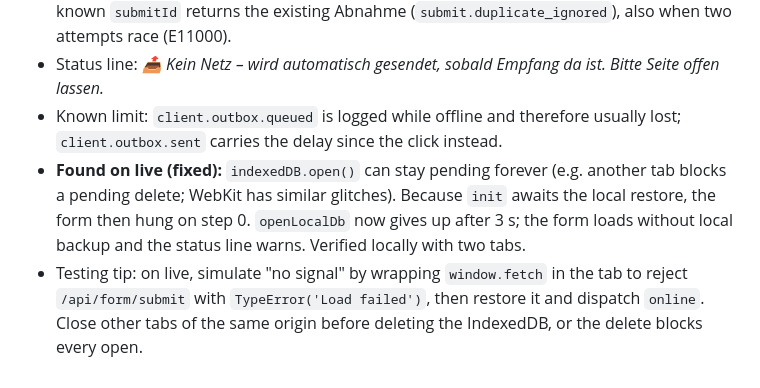
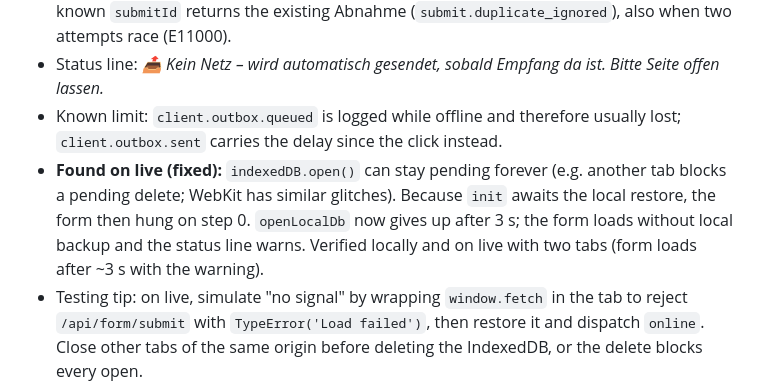
Before and after one commit to it-emc2/bau-formular, a Markdown page: docs/10-reliability-plan.md, the part around the change. Rendered like a GitHub page.

Commit message:
Record live check of the IndexedDB timeout
Co-Authored-By: Claude Opus 5.5 <noreply@anthropic.com>

```diff
--- a/docs/10-reliability-plan.md
+++ b/docs/10-reliability-plan.md
@@ -151,7 +151,7 @@ Verified end-to-end on production (2026-10-02, deal 65278): saves uploaded 3 →
 - `submitId` (`crypto.randomUUID()`) is created on the first *Absenden* and sent on every attempt, including the first direct one. Server: unique sparse index on `Abnahme.submitId`; a known `submitId` returns the existing Abnahme (`submit.duplicate_ignored`), also when two attempts race (E11000).
 - Status line: *📤 Kein Netz – wird automatisch gesendet, sobald Empfang da ist. Bitte Seite offen lassen.*
 - Known limit: `client.outbox.queued` is logged while offline and therefore usually lost; `client.outbox.sent` carries the delay since the click instead.
-- **Found on live (fixed):** `indexedDB.open()` can stay pending forever (e.g. another tab blocks a pending delete; WebKit has similar glitches). Because `init` awaits the local restore, the form then hung on step 0. `openLocalDb` now gives up after 3 s; the form loads without local backup and the status line warns. Verified locally with two tabs.
+- **Found on live (fixed):** `indexedDB.open()` can stay pending forever (e.g. another tab blocks a pending delete; WebKit has similar glitches). Because `init` awaits the local restore, the form then hung on step 0. `openLocalDb` now gives up after 3 s; the form loads without local backup and the status line warns. Verified locally and on live with two tabs (form loads after ~3 s with the warning).
 - Testing tip: on live, simulate "no signal" by wrapping `window.fetch` in the tab to reject `/api/form/submit` with `TypeError('Load failed')`, then restore it and dispatch `online`. Close other tabs of the same origin before deleting the IndexedDB, or the delete blocks every open.
 - Testing tip: stopping the local server (`preview_stop`) while the page is open simulates "no signal"; restarting it via `preview_start` reloads the tab to `/`, which also exercises sending from another page.
 
```
